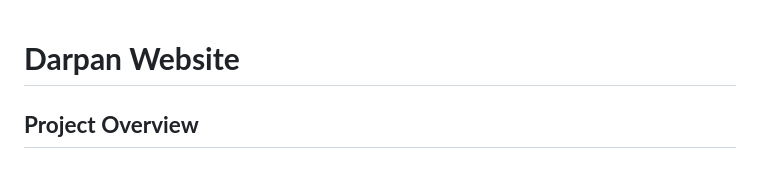
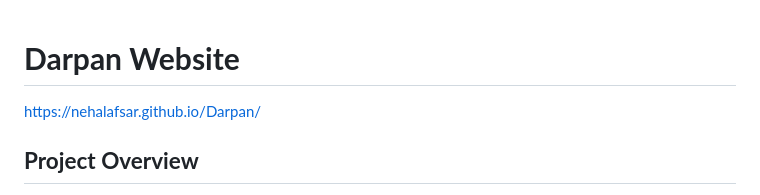
Before and after one commit to NehalAfsar/Darpan, a Markdown page: README.md, the part around the change. GitHub-like rendering.

```diff
--- a/README.md
+++ b/README.md
@@ -1,4 +1,6 @@
 # **Darpan Website**
+
+https://nehalafsar.github.io/Darpan/
 
 ## **Project Overview**
 
```
